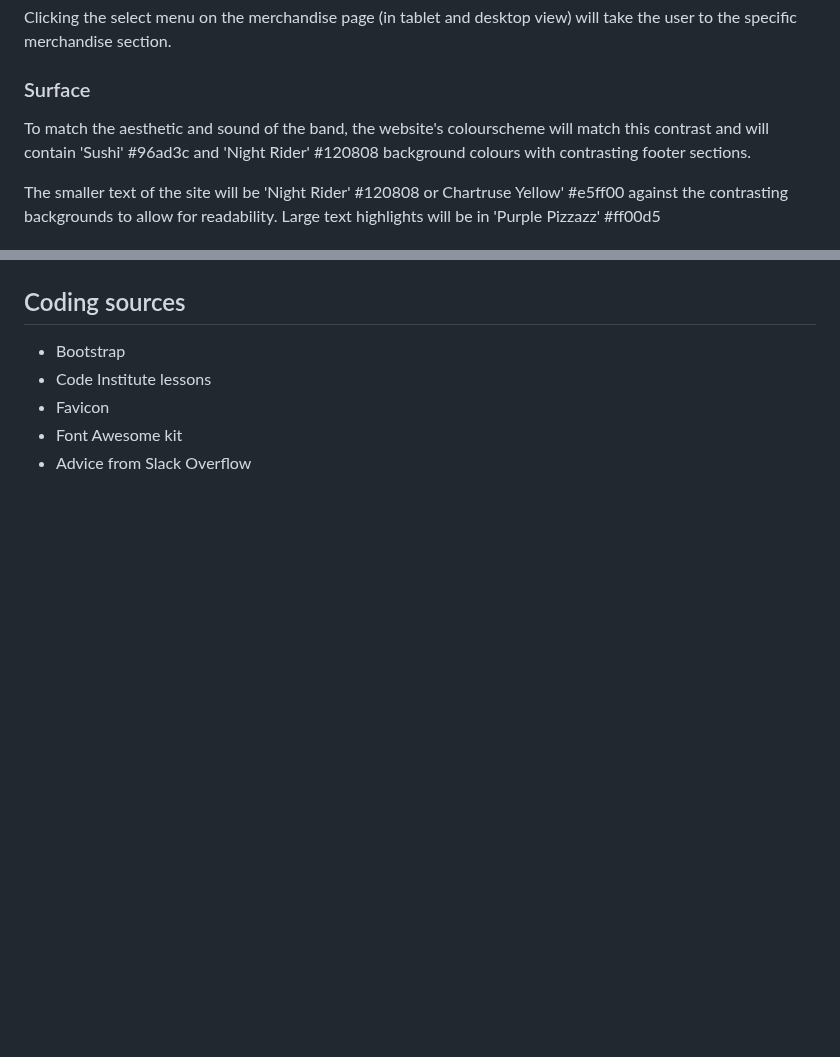
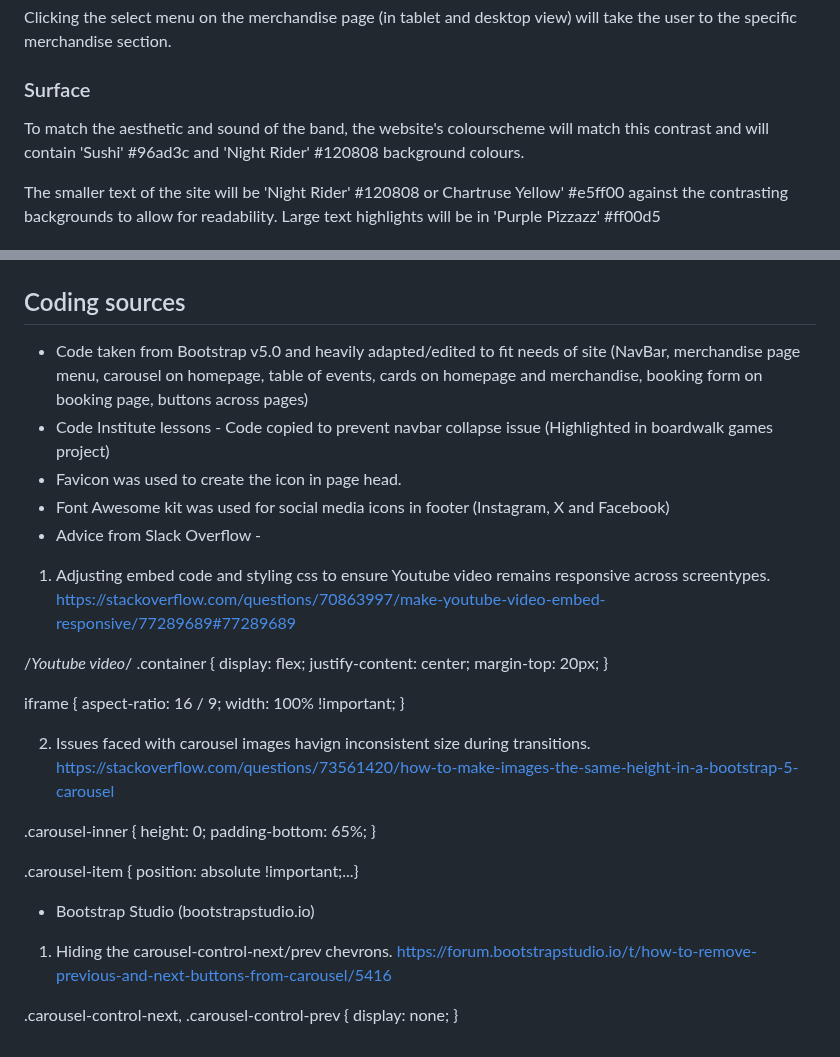
Before and after one commit to TLC-1990/Milestone-1-Project, a Markdown page: README.md, 2 parts joined by grey strips. Rendered like a GitHub page; blank space fills up the shorter version.

Commit message:
Add coding sources information to readme.md

```diff
--- a/README.md
+++ b/README.md
@@ -81,7 +81,7 @@ The active page will be highlighted in the navbar.
 Clicking the select menu on the merchandise page (in tablet and desktop view) will take the user to the specific merchandise section.
 
 ### Surface
-To match the aesthetic and sound of the band, the website's colourscheme will match this contrast and  will contain 'Sushi' #96ad3c and 'Night Rider' #120808 background colours with contrasting footer sections.
+To match the aesthetic and sound of the band, the website's colourscheme will match this contrast and  will contain 'Sushi' #96ad3c and 'Night Rider' #120808 background colours.
 
 The smaller text of the site will be 'Night Rider' #120808 or Chartruse Yellow' #e5ff00 against the contrasting backgrounds to allow for readability. Large text highlights will be in 'Purple Pizzazz' #ff00d5
 
@@ -124,8 +124,42 @@ The smaller text of the site will be 'Night Rider' #120808 or Chartruse Yellow'
 <img src="readme_images/desktop-success-message.png">
 
 ## Coding sources
-* Bootstrap
-* Code Institute lessons
-* Favicon
-* Font Awesome kit
-* Advice from Slack Overflow
+* Code taken from Bootstrap v5.0 and heavily adapted/edited to fit needs of site (NavBar, merchandise page menu, carousel on homepage, table of events, cards on homepage and merchandise, booking form on booking page, buttons across pages)
+* Code Institute lessons - Code copied to prevent navbar collapse issue (Highlighted in boardwalk games project)
+* Favicon was used to create the icon in page head.
+* Font Awesome kit was used for social media icons in footer (Instagram, X and Facebook)
+* Advice from Slack Overflow -
+1. Adjusting embed code and styling css to ensure Youtube video remains responsive across screentypes.
+https://stackoverflow.com/questions/70863997/make-youtube-video-embed-responsive/77289689#77289689
+
+/*Youtube video*/
+.container {
+    display: flex;
+    justify-content: center;
+    margin-top: 20px;
+}
+
+iframe {
+    aspect-ratio: 16 / 9;
+    width: 100% !important;
+}
+
+2. Issues faced with carousel images havign inconsistent size during transitions.
+https://stackoverflow.com/questions/73561420/how-to-make-images-the-same-height-in-a-bootstrap-5-carousel
+
+.carousel-inner {
+    height: 0;
+    padding-bottom: 65%;
+}
+
+.carousel-item {
+    position: absolute !important;...}
+
+* Bootstrap Studio (bootstrapstudio.io)
+1.  Hiding the carousel-control-next/prev chevrons.
+https://forum.bootstrapstudio.io/t/how-to-remove-previous-and-next-buttons-from-carousel/5416
+
+ .carousel-control-next,
+.carousel-control-prev {
+    display: none;
+}
```
